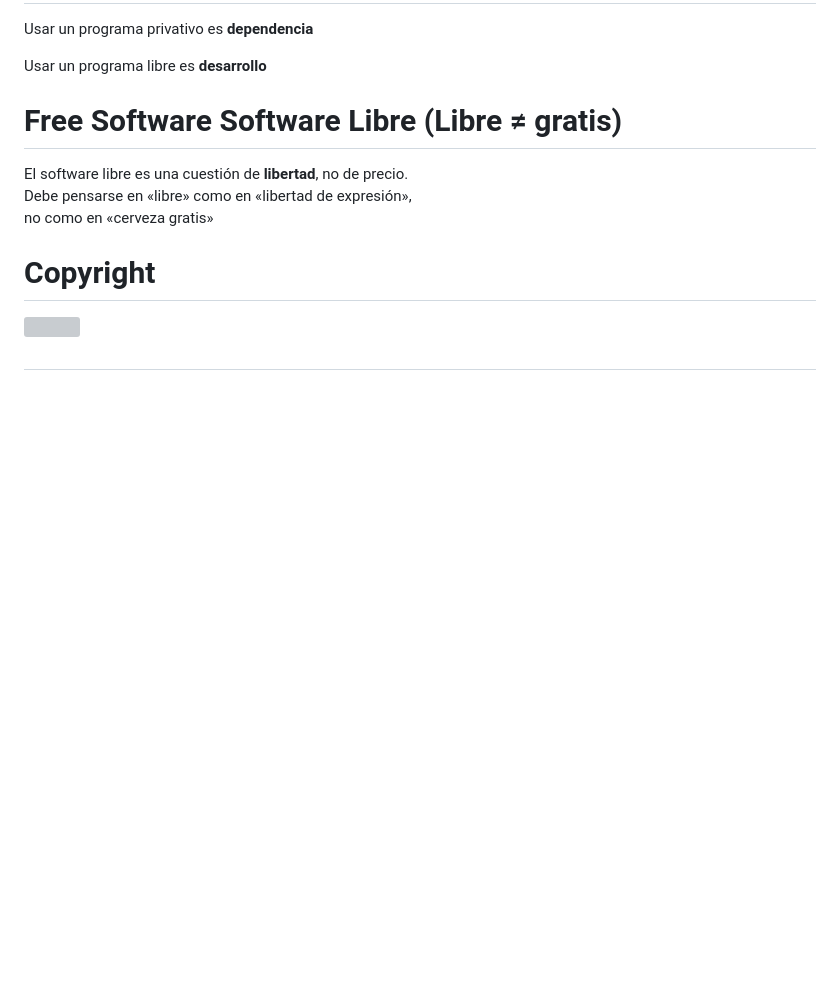
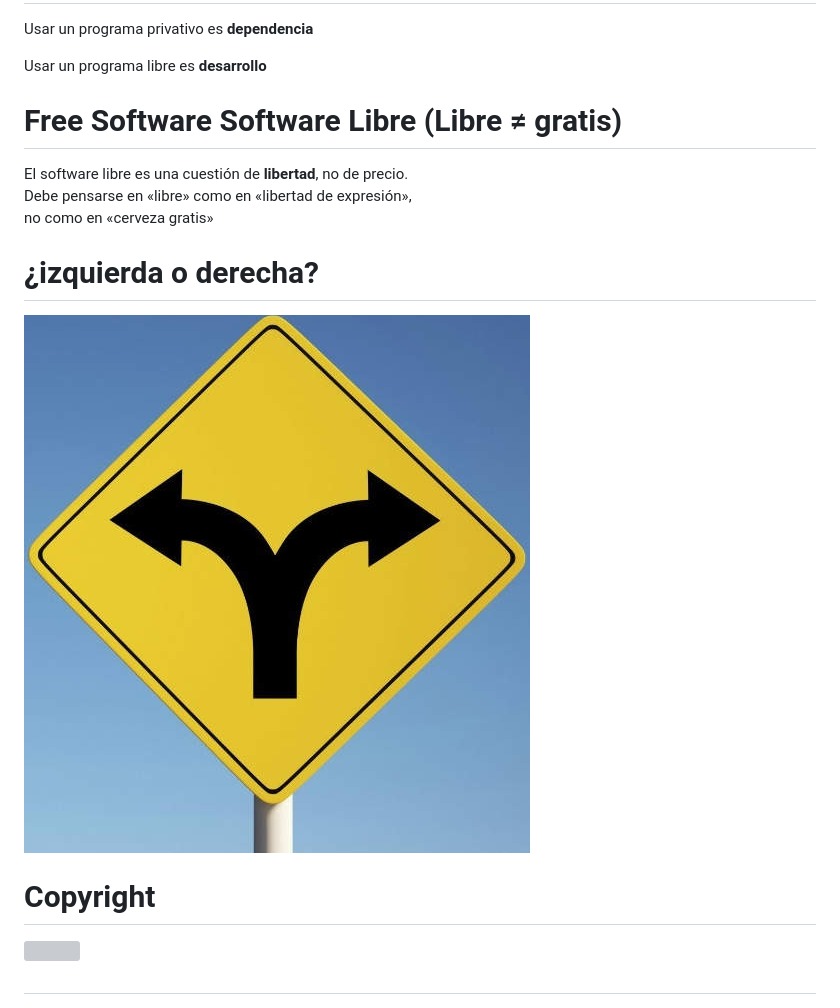
Before and after one commit to dbellomo/sl.coop, a Markdown page: index.md, the part around the change. GitHub-like rendering; pictures changed too: img/izq-der.jpg (added); blank space fills up the shorter version; grey boxes are pictures that could not be loaded.

```diff
--- a/index.md
+++ b/index.md
@@ -89,6 +89,10 @@ Usar un programa libre es **desarrollo**
 El software libre es una cuestión de **libertad**, no de precio.<br>
 Debe pensarse en «libre» como en «libertad de expresión»,<br>
 no como en «cerveza gratis»
+
+# ¿izquierda o derecha?
+
+![](img/izq-der.jpg)
 
 # Copyright
 
```
Also changed, not shown: 1 other file.
